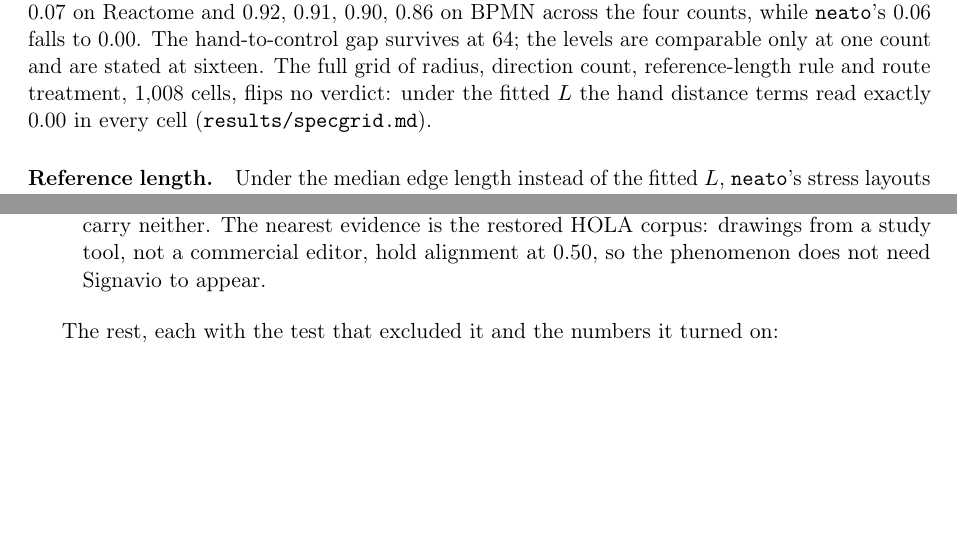
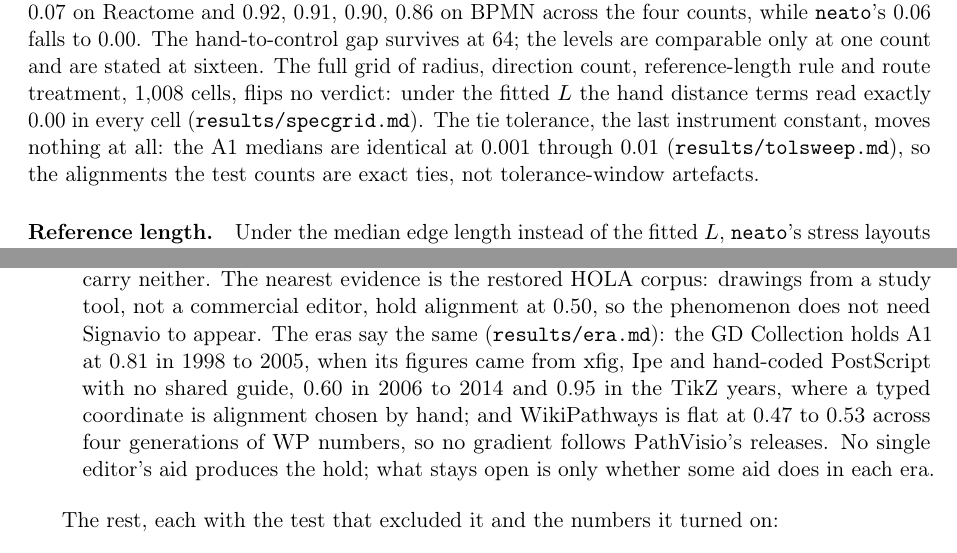
Before and after one commit to Anode1/articles, a LaTeX paper (cjitter/stationary.tex): two parts of pages 11 and 16 of 22, joined at a grey line, cut so that both start at the same text. Compiled offline with pdfLaTeX.

Commit message:
The guide alternative meets the eras and the tolerance closes
Co-Authored-By: Claude Fable 5 <noreply@anthropic.com>
Claude-Session: https://claude.ai/code/session_0172jGaVpP95AnxpS59nPP14

```diff
--- a/cjitter/stationary.tex
+++ b/cjitter/stationary.tex
@@ -608,7 +608,10 @@ reads 0.58, 0.52, 0.47, 0.39 on WikiPathways, 0.31, 0.21, 0.14, 0.07 on Reactome
 0.00. The hand-to-control gap survives at 64; the levels are comparable only at one count
 and are stated at sixteen. The full grid of radius, direction count, reference-length
 rule and route treatment, 1{,}008 cells, flips no verdict: under the fitted $L$ the hand
-distance terms read exactly 0.00 in every cell (\texttt{results/specgrid.md}).
+distance terms read exactly 0.00 in every cell (\texttt{results/specgrid.md}). The tie
+tolerance, the last instrument constant, moves nothing at all: the A1 medians are
+identical at 0.001 through 0.01 (\texttt{results/tolsweep.md}), so the alignments the
+test counts are exact ties, not tolerance-window artefacts.
 
 \paragraph{Reference length.} Under the median edge length instead of the fitted $L$,
 \texttt{neato}'s stress layouts score 0.07, 0.08 and 0.12 under stress and the hand
@@ -873,7 +876,13 @@ the 41--100 band above. Registered and still not run: the caps in pitch units.
   is about the layouts, not the muscle. Separating them needs a guide-free editor or an
   interaction log, and these corpora carry neither. The nearest evidence is the restored
   HOLA corpus: drawings from a study tool, not a commercial editor, hold alignment at
-  0.50, so the phenomenon does not need Signavio to appear.
+  0.50, so the phenomenon does not need Signavio to appear. The eras say the same
+  (\texttt{results/era.md}): the GD Collection holds A1 at 0.81 in 1998 to 2005, when
+  its figures came from xfig, Ipe and hand-coded PostScript with no shared guide, 0.60
+  in 2006 to 2014 and 0.95 in the TikZ years, where a typed coordinate is alignment
+  chosen by hand; and WikiPathways is flat at 0.47 to 0.53 across four generations of
+  WP numbers, so no gradient follows PathVisio's releases. No single editor's aid
+  produces the hold; what stays open is only whether some aid does in each era.
 \end{enumerate}
 
 The rest, each with the test that excluded it and the numbers it turned on:
```
Also changed, not shown: cjitter/stationary.pdf.
